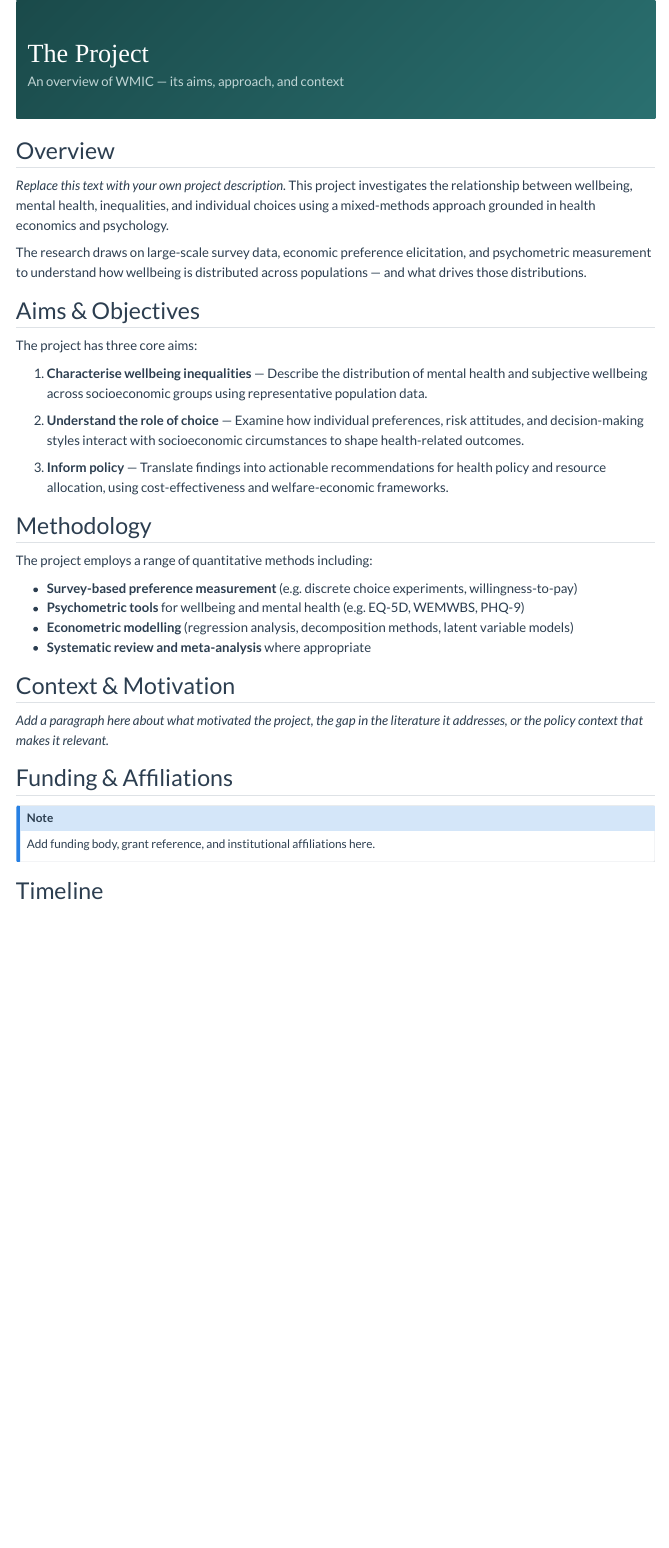
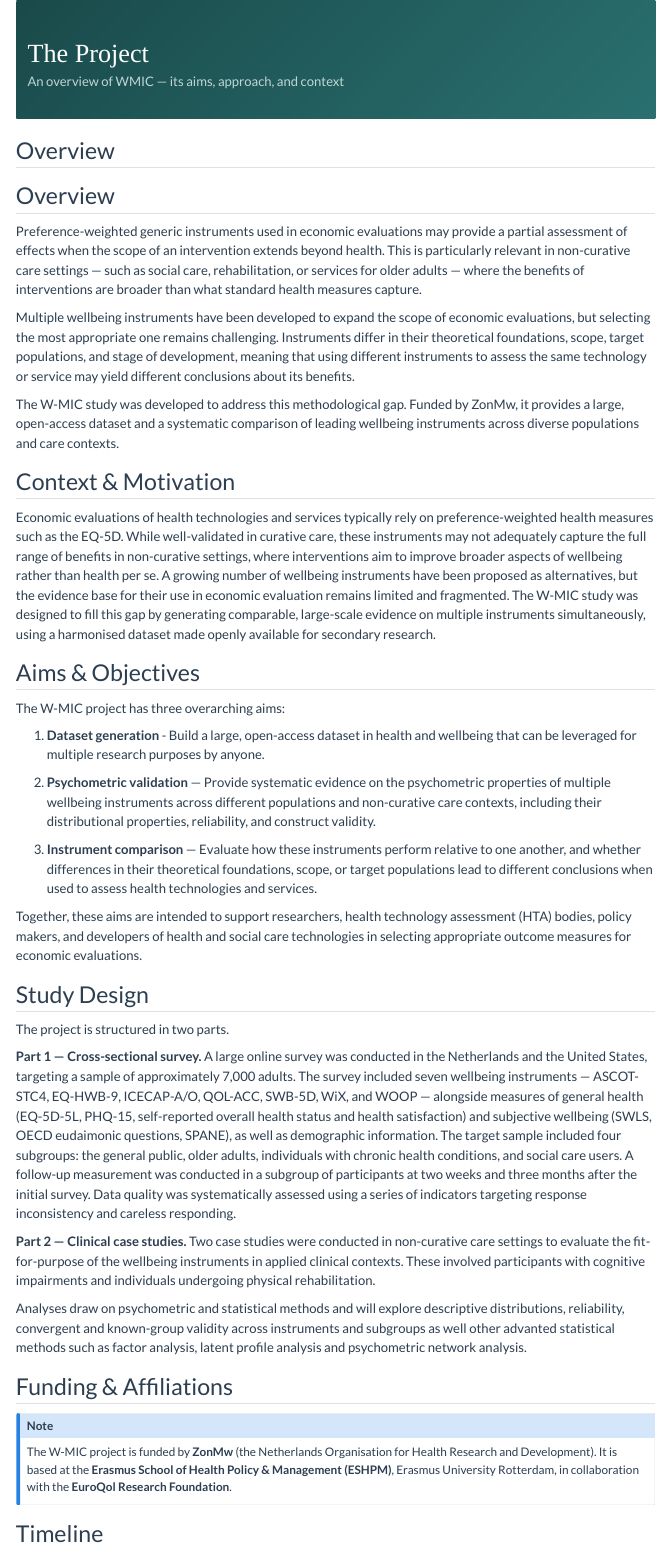
Before and after one commit to A-DePalma/WMIC, a Quarto document (project.qmd): the page in a window 1100 px wide, from its top. Rendered offline with R 4.5, knitr and Pandoc in place of Quarto, with nearby package versions; menus at the side of the page are left out.

Commit message:
Update project.qmd

```diff
--- a/project.qmd
+++ b/project.qmd
@@ -14,37 +14,44 @@ toc: true
 
 ## Overview
 
-*Replace this text with your own project description.* This project investigates the relationship between wellbeing, mental health, inequalities, and individual choices using a mixed-methods approach grounded in health economics and psychology.
+## Overview
 
-The research draws on large-scale survey data, economic preference elicitation, and psychometric measurement to understand how wellbeing is distributed across populations — and what drives those distributions.
+Preference-weighted generic instruments used in economic evaluations may provide a partial assessment of effects when the scope of an intervention extends beyond health. This is particularly relevant in non-curative care settings — such as social care, rehabilitation, or services for older adults — where the benefits of interventions are broader than what standard health measures capture.
+
+Multiple wellbeing instruments have been developed to expand the scope of economic evaluations, but selecting the most appropriate one remains challenging. Instruments differ in their theoretical foundations, scope, target populations, and stage of development, meaning that using different instruments to assess the same technology or service may yield different conclusions about its benefits.
+
+The W-MIC study was developed to address this methodological gap. Funded by ZonMw, it provides a large, open-access dataset and a systematic comparison of leading wellbeing instruments across diverse populations and care contexts.
+
+## Context & Motivation
+
+Economic evaluations of health technologies and services typically rely on preference-weighted health measures such as the EQ-5D. While well-validated in curative care, these instruments may not adequately capture the full range of benefits in non-curative settings, where interventions aim to improve broader aspects of wellbeing rather than health per se. A growing number of wellbeing instruments have been proposed as alternatives, but the evidence base for their use in economic evaluation remains limited and fragmented. The W-MIC study was designed to fill this gap by generating comparable, large-scale evidence on multiple instruments simultaneously, using a harmonised dataset made openly available for secondary research.
 
 ## Aims & Objectives
 
-The project has three core aims:
+The W-MIC project has three overarching aims:
 
-1. **Characterise wellbeing inequalities** — Describe the distribution of mental health and subjective wellbeing across socioeconomic groups using representative population data.
+1. **Dataset generation** - Build a large, open-access dataset in health and wellbeing that can be leveraged for multiple research purposes by anyone.
 
-2. **Understand the role of choice** — Examine how individual preferences, risk attitudes, and decision-making styles interact with socioeconomic circumstances to shape health-related outcomes.
+1. **Psychometric validation** — Provide systematic evidence on the psychometric properties of multiple wellbeing instruments across different populations and non-curative care contexts, including their distributional properties, reliability, and construct validity.
 
-3. **Inform policy** — Translate findings into actionable recommendations for health policy and resource allocation, using cost-effectiveness and welfare-economic frameworks.
+2. **Instrument comparison** — Evaluate how these instruments perform relative to one another, and whether differences in their theoretical foundations, scope, or target populations lead to different conclusions when used to assess health technologies and services.
 
-## Methodology
+Together, these aims are intended to support researchers, health technology assessment (HTA) bodies, policy makers, and developers of health and social care technologies in selecting appropriate outcome measures for economic evaluations.
 
-The project employs a range of quantitative methods including:
+## Study Design
 
-- **Survey-based preference measurement** (e.g. discrete choice experiments, willingness-to-pay)
-- **Psychometric tools** for wellbeing and mental health (e.g. EQ-5D, WEMWBS, PHQ-9)
-- **Econometric modelling** (regression analysis, decomposition methods, latent variable models)
-- **Systematic review and meta-analysis** where appropriate
+The project is structured in two parts.
 
-## Context & Motivation
+**Part 1 — Cross-sectional survey.** A large online survey was conducted in the Netherlands and the United States, targeting a sample of approximately 7,000 adults. The survey included seven wellbeing instruments — ASCOT-STC4, EQ-HWB-9, ICECAP-A/O, QOL-ACC, SWB-5D, WiX, and WOOP — alongside measures of general health (EQ-5D-5L, PHQ-15, self-reported overall health status and health satisfaction) and subjective wellbeing (SWLS, OECD eudaimonic questions, SPANE), as well as demographic information. The target sample included four subgroups: the general public, older adults, individuals with chronic health conditions, and social care users. A follow-up measurement was conducted in a subgroup of participants at two weeks and three months after the initial survey. Data quality was systematically assessed using a series of indicators targeting response inconsistency and careless responding.
 
-*Add a paragraph here about what motivated the project, the gap in the literature it addresses, or the policy context that makes it relevant.*
+**Part 2 — Clinical case studies.** Two case studies were conducted in non-curative care settings to evaluate the fit-for-purpose of the wellbeing instruments in applied clinical contexts. These involved participants with cognitive impairments and individuals undergoing physical rehabilitation.
+
+Analyses draw on psychometric and statistical methods and will explore descriptive distributions, reliability, convergent and known-group validity  across instruments and subgroups as well other advanted statistical methods such as factor analysis, latent profile analysis and psychometric network analysis.
 
 ## Funding & Affiliations
 
 ::: {.callout-note}
-Add funding body, grant reference, and institutional affiliations here.
+The W-MIC project is funded by **ZonMw** (the Netherlands Organisation for Health Research and Development). It is based at the **Erasmus School of Health Policy & Management (ESHPM)**, Erasmus University Rotterdam, in collaboration with the **EuroQol Research Foundation**.
 :::
 
 ## Timeline
```
Also changed, not shown: project.qmd (8 more changed lines).
